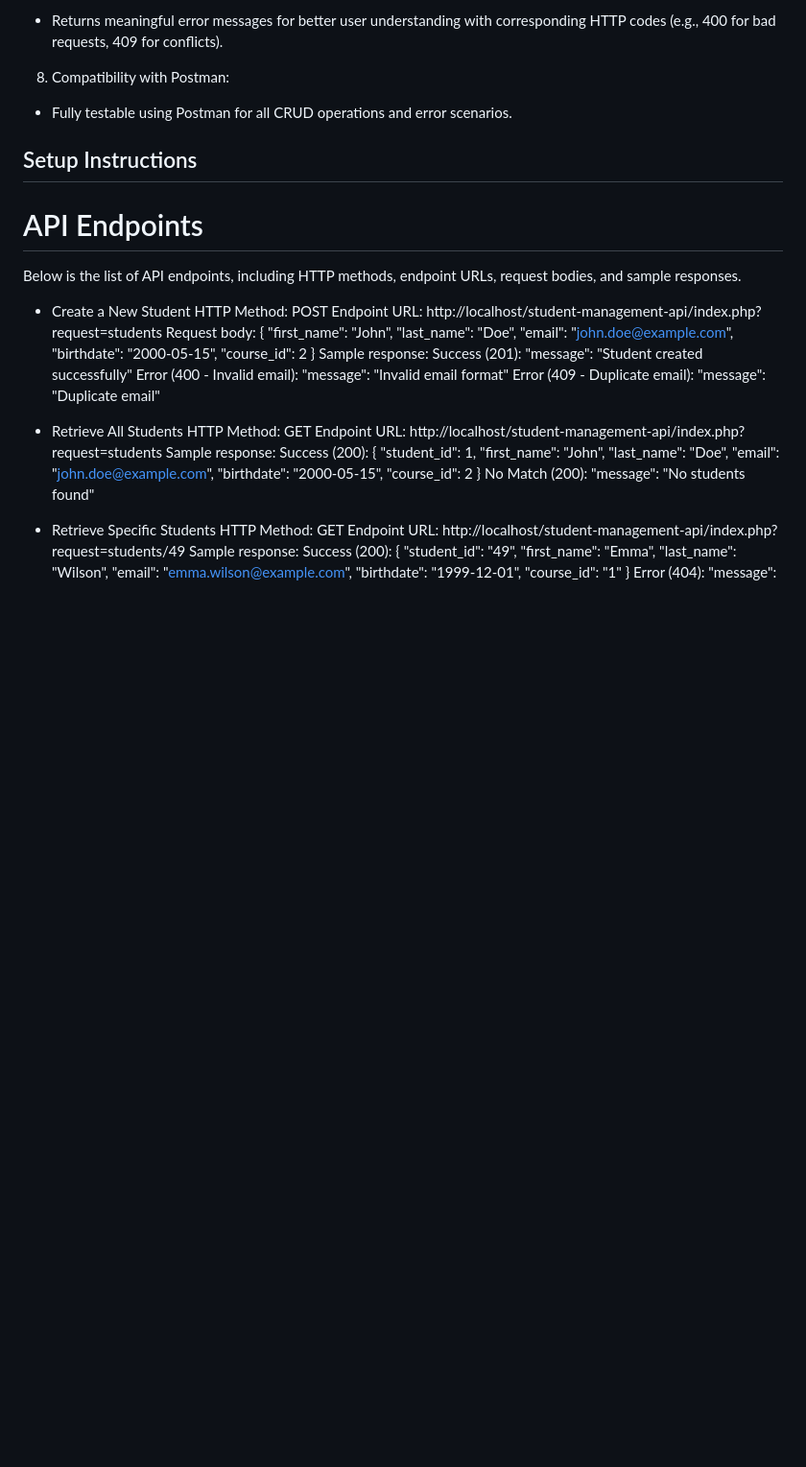
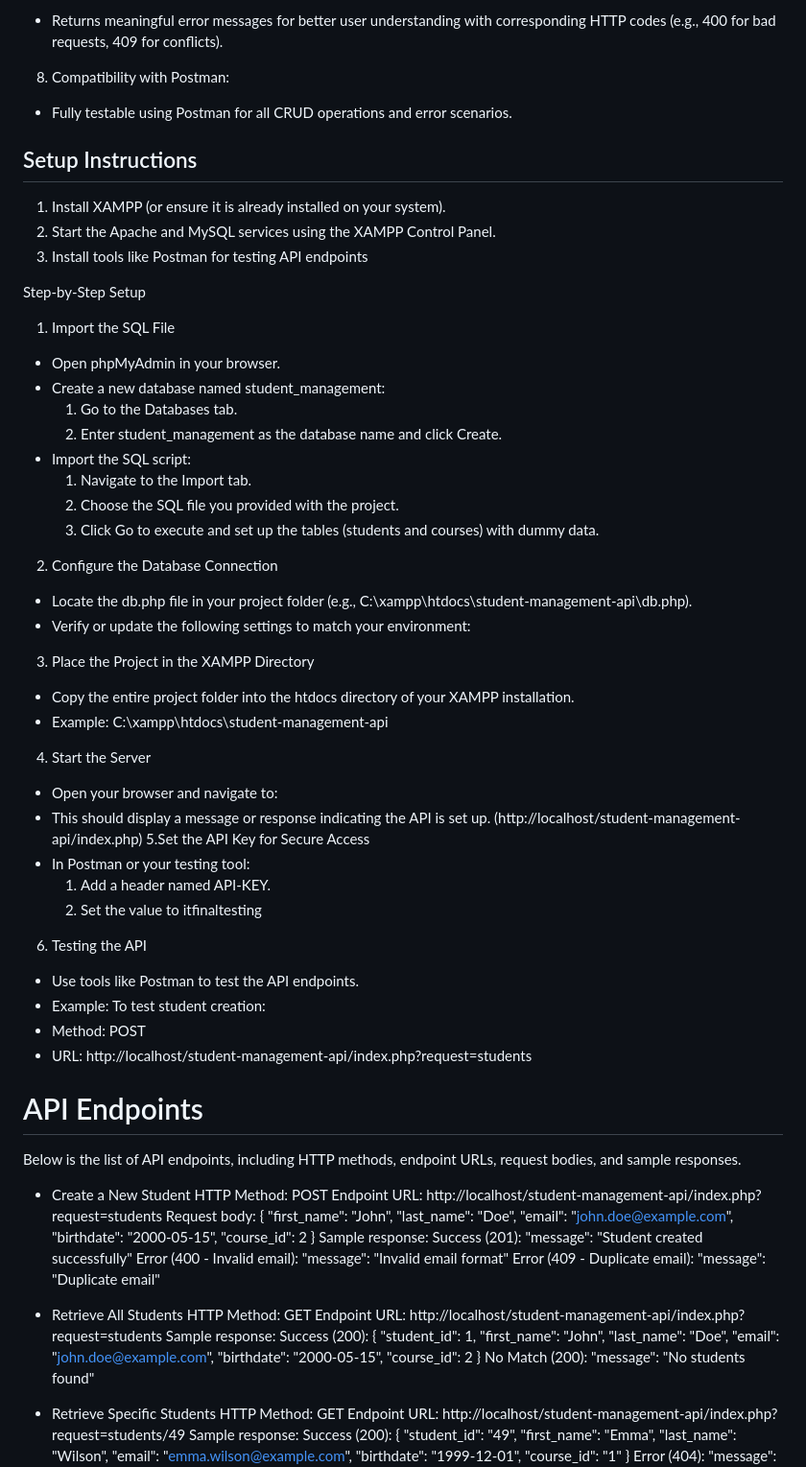
Before and after one commit to ptrchiieee/finalsREADME, a Markdown page: README.md, the part around the change. Shown at 96% size. GitHub-like rendering; blank space fills up the shorter version.

```diff
--- a/README.md
+++ b/README.md
@@ -33,6 +33,43 @@ The purpose of this API is to provide a robust backend system for managing stude
 * Fully testable using Postman for all CRUD operations and error scenarios.
 
 ## Setup Instructions
+
+1. Install XAMPP (or ensure it is already installed on your system).
+2. Start the Apache and MySQL services using the XAMPP Control Panel.
+3. Install tools like Postman for testing API endpoints
+
+Step-by-Step Setup
+
+1. Import the SQL File
+- Open phpMyAdmin in your browser.
+- Create a new database named student_management:
+    1. Go to the Databases tab.
+    2. Enter student_management as the database name and click Create.
+- Import the SQL script:
+    1. Navigate to the Import tab.
+    2. Choose the SQL file you provided with the project.
+    3. Click Go to execute and set up the tables (students and courses) with dummy data.
+2. Configure the Database Connection
+- Locate the db.php file in your project folder (e.g., C:\xampp\htdocs\student-management-api\db.php).
+- Verify or update the following settings to match your environment:
+3. Place the Project in the XAMPP Directory
+- Copy the entire project folder into the htdocs directory of your XAMPP installation.
+- Example: C:\xampp\htdocs\student-management-api
+4. Start the Server
+- Open your browser and navigate to:
+- This should display a message or response indicating the API is set up. (http://localhost/student-management-api/index.php)
+5.Set the API Key for Secure Access
+- In Postman or your testing tool:
+    1. Add a header named API-KEY.
+    2. Set the value to itfinaltesting
+6. Testing the API
+- Use tools like Postman to test the API endpoints.
+- Example: To test student creation:
+- Method: POST
+- URL: http://localhost/student-management-api/index.php?request=students
+
+
+
 
 # API Endpoints
 Below is the list of API endpoints, including HTTP methods, endpoint URLs, request bodies, and sample responses.
```
